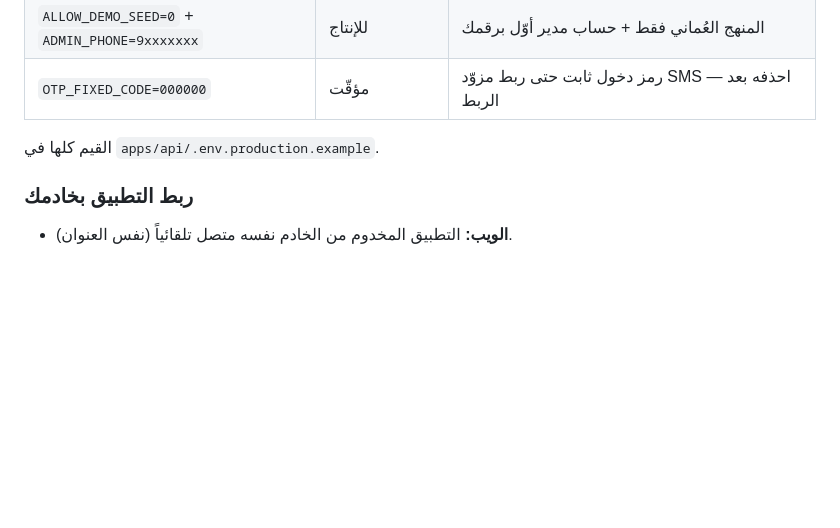
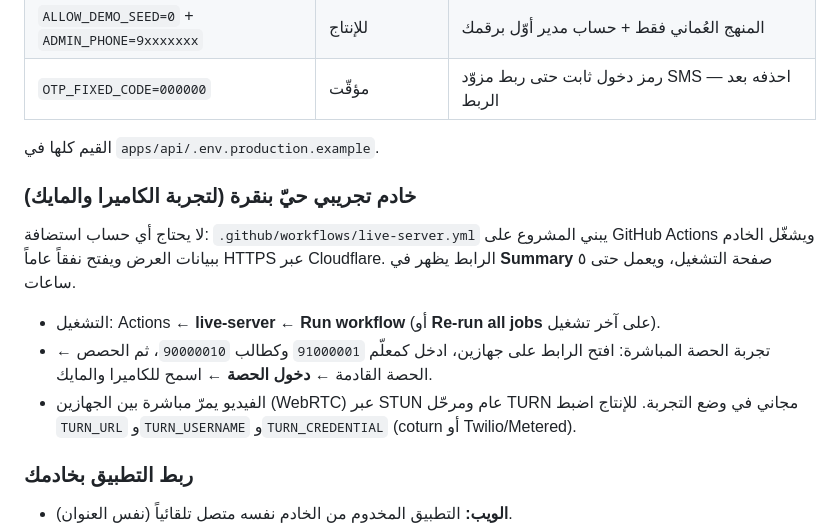
Before and after one commit to ABDULRAHMAN-SAID/almshani12, a Markdown page: README.md, the part around the change. Rendered like a GitHub page; blank space fills up the shorter version.

Commit message:
docs: one-click live test server and TURN notes
Co-Authored-By: Claude Fable 5.1 <noreply@anthropic.com>
Claude-Session: https://claude.ai/code/session_01CfmZbBkk2eEseXXaWWh7mm

```diff
--- a/README.md
+++ b/README.md
@@ -102,6 +102,13 @@ PUBLIC_URL=https://manassah.example.om docker compose up -d --build
 
 القيم كلها في `apps/api/.env.production.example`.
 
+### خادم تجريبي حيّ بنقرة (لتجربة الكاميرا والمايك)
+لا يحتاج أي حساب استضافة: `.github/workflows/live-server.yml` يبني المشروع على GitHub Actions ويشغّل الخادم ببيانات العرض
+ويفتح نفقاً عاماً HTTPS عبر Cloudflare. الرابط يظهر في **Summary** صفحة التشغيل، ويعمل حتى ٥ ساعات.
+- التشغيل: Actions ← **live-server** ← **Run workflow** (أو **Re-run all jobs** على آخر تشغيل).
+- تجربة الحصة المباشرة: افتح الرابط على جهازين، ادخل كمعلّم `91000001` وكطالب `90000010`، ثم الحصص ← الحصة القادمة ← **دخول الحصة** ← اسمح للكاميرا والمايك.
+- الفيديو يمرّ مباشرة بين الجهازين (WebRTC) عبر STUN عام ومرحّل TURN مجاني في وضع التجربة. للإنتاج اضبط `TURN_URL` و`TURN_USERNAME` و`TURN_CREDENTIAL` (coturn أو Twilio/Metered).
+
 ### ربط التطبيق بخادمك
 - **الويب:** التطبيق المخدوم من الخادم نفسه متصل تلقائياً (نفس العنوان).
 - **النسخة التجريبية (GitHub Pages / الملف الواحد):** الإعدادات ← **الخادم والاتصال** ← اكتب عنوان خادمك ← **اختبار الاتصال** ← **حفظ**. تتحوّل النسخة من بيانات محلية إلى خادمك مباشرة، ويمكن العودة للتجريبية بزر واحد.
```
